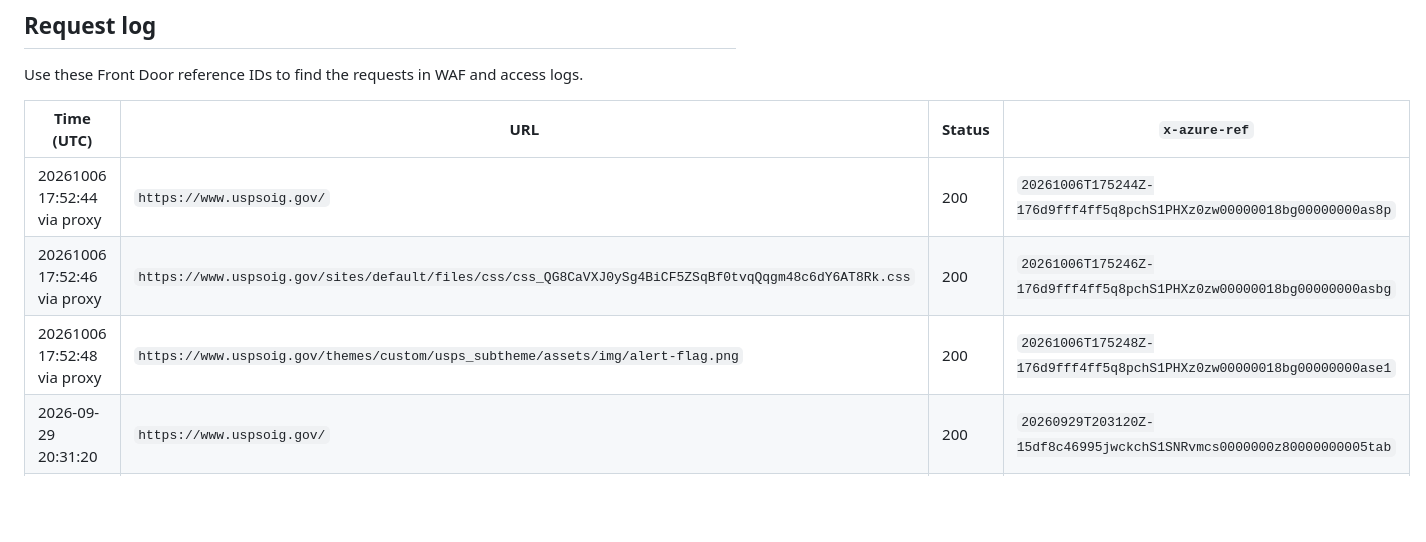
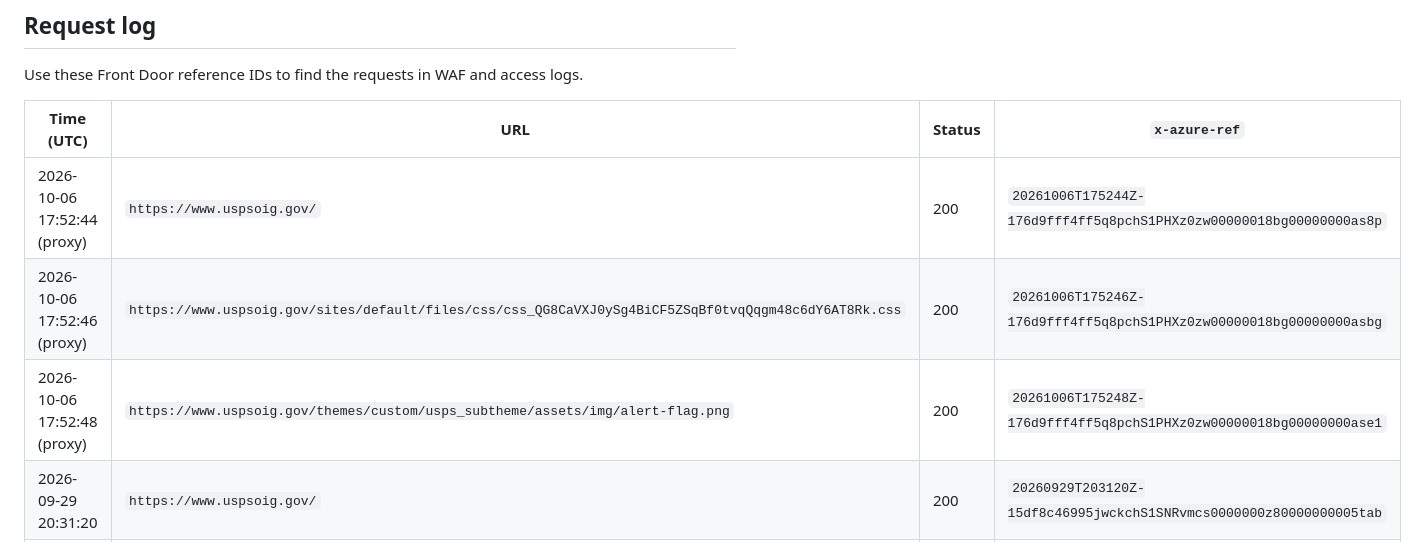
Before and after one commit to simplyshipley/drupal-performance-recipe, a Markdown page: docs/uspsoig-cache-bot-check.md, the part around the change. Drawn GitHub-style; blank space fills up the shorter version.

Commit message:
docs(uspsoig): consistent dates in request log

```diff
--- a/docs/uspsoig-cache-bot-check.md
+++ b/docs/uspsoig-cache-bot-check.md
@@ -157,8 +157,8 @@ Use these Front Door reference IDs to find the requests in WAF and access logs.
 
 | Time (UTC) | URL | Status | `x-azure-ref` |
 | --- | --- | --- | --- |
-| 20261006 17:52:44 via proxy | `https://www.uspsoig.gov/` | 200 | `20261006T175244Z-176d9fff4ff5q8pchS1PHXz0zw00000018bg00000000as8p` |
-| 20261006 17:52:46 via proxy | `https://www.uspsoig.gov/sites/default/files/css/css_QG8CaVXJ0ySg4BiCF5ZSqBf0tvqQqgm48c6dY6AT8Rk.css` | 200 | `20261006T175246Z-176d9fff4ff5q8pchS1PHXz0zw00000018bg00000000asbg` |
-| 20261006 17:52:48 via proxy | `https://www.uspsoig.gov/themes/custom/usps_subtheme/assets/img/alert-flag.png` | 200 | `20261006T175248Z-176d9fff4ff5q8pchS1PHXz0zw00000018bg00000000ase1` |
+| 2026-10-06 17:52:44 (proxy) | `https://www.uspsoig.gov/` | 200 | `20261006T175244Z-176d9fff4ff5q8pchS1PHXz0zw00000018bg00000000as8p` |
+| 2026-10-06 17:52:46 (proxy) | `https://www.uspsoig.gov/sites/default/files/css/css_QG8CaVXJ0ySg4BiCF5ZSqBf0tvqQqgm48c6dY6AT8Rk.css` | 200 | `20261006T175246Z-176d9fff4ff5q8pchS1PHXz0zw00000018bg00000000asbg` |
+| 2026-10-06 17:52:48 (proxy) | `https://www.uspsoig.gov/themes/custom/usps_subtheme/assets/img/alert-flag.png` | 200 | `20261006T175248Z-176d9fff4ff5q8pchS1PHXz0zw00000018bg00000000ase1` |
 | 2026-09-29 20:31:20 | `https://www.uspsoig.gov/` | 200 | `20260929T203120Z-15df8c46995jwckchS1SNRvmcs0000000z80000000005tab` |
 | 2026-09-29 20:31:05 | `https://www.uspsoig.gov/` | 200 | `20260929T203105Z-15df8c46995p2vjzhS1SNRc6m80000000z2000000000bk14` |
```
